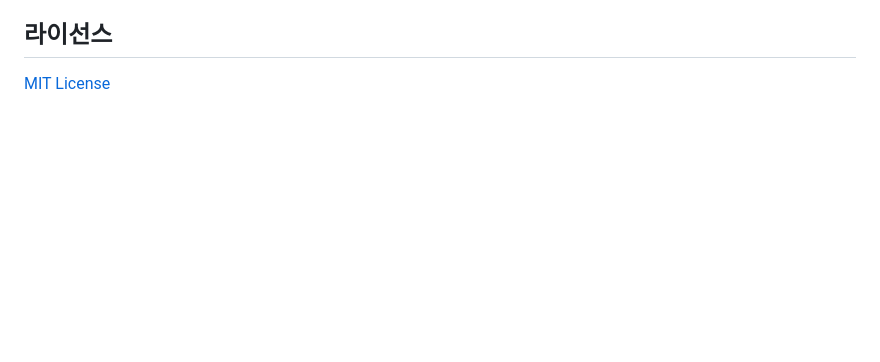
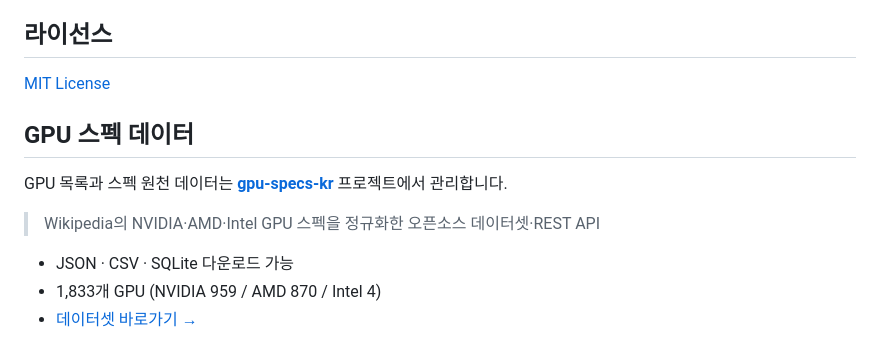
Before and after one commit to jaeseok614/llm-gpu-checker-ko, a Markdown page: README.md, the part around the change. Rendered like a GitHub page; blank space fills up the shorter version.

Commit message:
docs: gpu-specs-kr 데이터 출처 연결 추가

```diff
--- a/README.md
+++ b/README.md
@@ -237,3 +237,13 @@ npm run check
 ## 라이선스
 
 [MIT License](./LICENSE)
+
+## GPU 스펙 데이터
+
+GPU 목록과 스펙 원천 데이터는 **[gpu-specs-kr](https://github.com/jaeseok614/gpu-specs-kr)** 프로젝트에서 관리합니다.
+
+> Wikipedia의 NVIDIA·AMD·Intel GPU 스펙을 정규화한 오픈소스 데이터셋·REST API
+
+- JSON · CSV · SQLite 다운로드 가능
+- 1,833개 GPU (NVIDIA 959 / AMD 870 / Intel 4)
+- [데이터셋 바로가기 →](https://github.com/jaeseok614/gpu-specs-kr)
```
